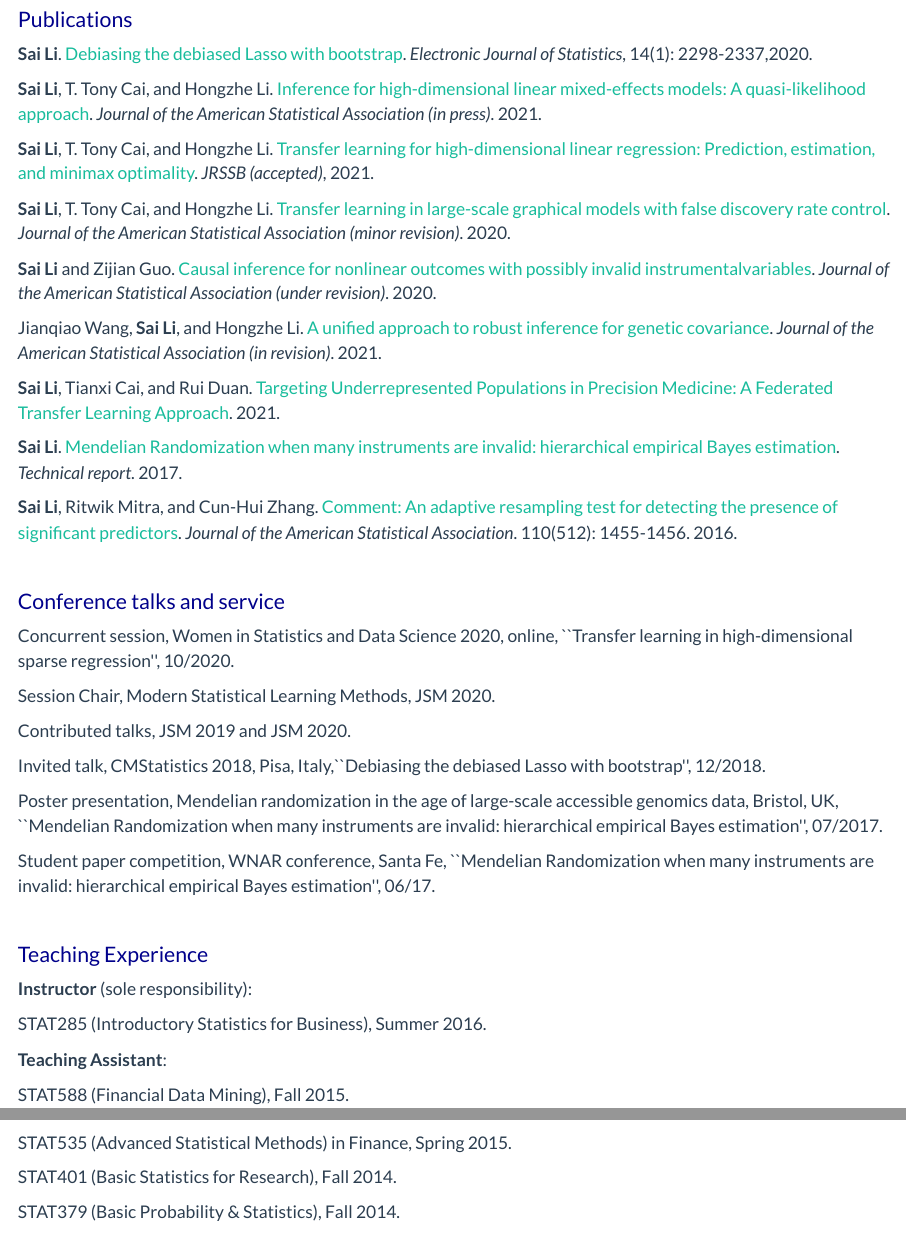
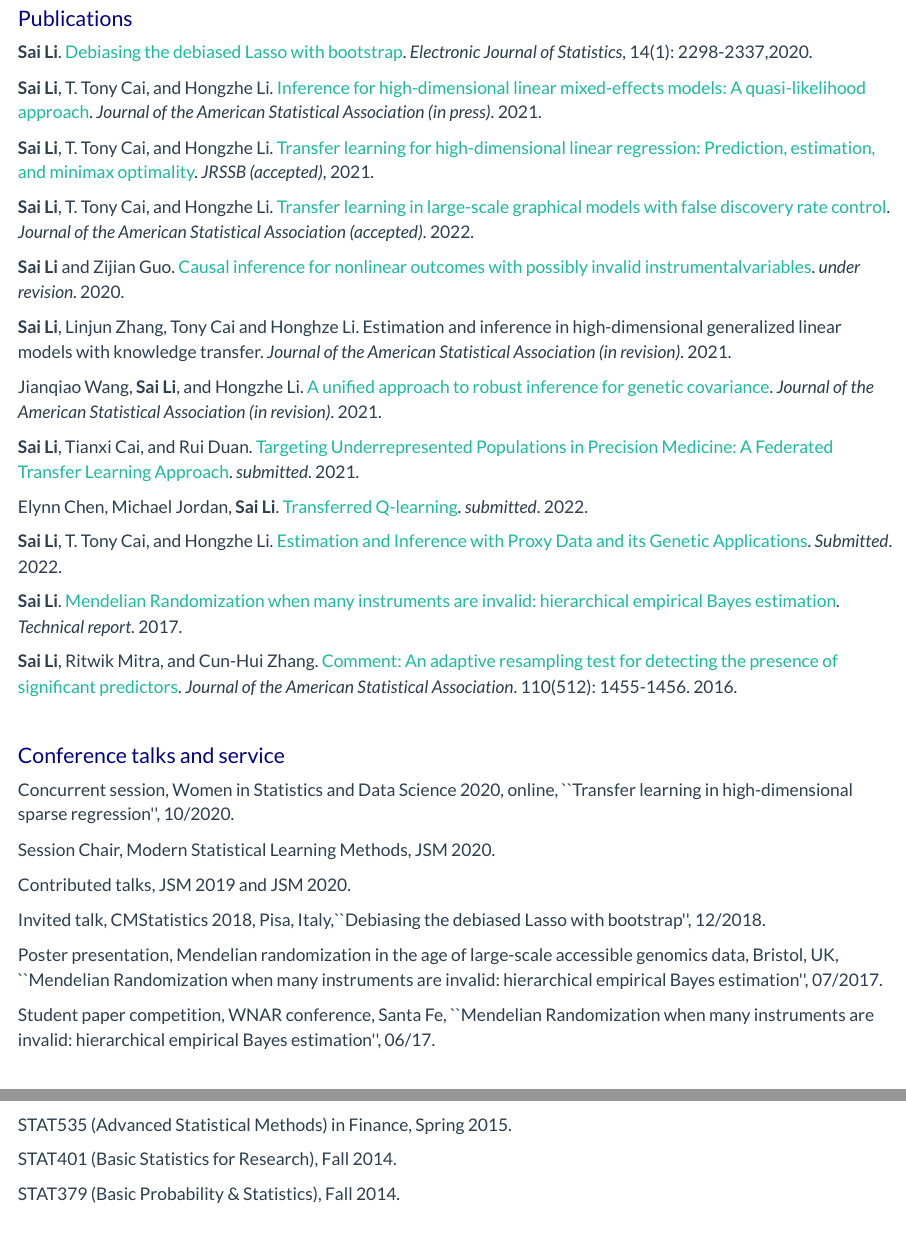
Before and after one commit to saili0103/saili0103.github.io, an R Markdown document (about.Rmd): the page in a window 1100 px wide, from 760 px down before the commit and from 730 px down after it, so that both start at the same text, and a second part further down, joined at a grey line. The pictures show the output file about.html that the author committed with the source, opened offline; library style sheets and scripts come from the installed R packages.

Commit message:
Add files via upload

```diff
--- a/about.Rmd
+++ b/about.Rmd
@@ -57,13 +53,20 @@
 
 **Sai Li**, T. Tony Cai, and Hongzhe Li. [Transfer learning for high-dimensional linear regression: Prediction, estimation, and minimax optimality](https://arxiv.org/abs/2006.10593). *JRSSB (accepted)*, 2021.
 
-**Sai Li**, T. Tony Cai, and Hongzhe Li. [Transfer learning in large-scale graphical models with false discovery rate control](https://arxiv.org/abs/2010.11037). *Journal of the American Statistical Association (minor revision)*. 2020.
+**Sai Li**, T. Tony Cai, and Hongzhe Li. [Transfer learning in large-scale graphical models with false discovery rate control](https://arxiv.org/abs/2010.11037). *Journal of the American Statistical Association (accepted)*. 2022.
 
-**Sai Li** and Zijian Guo. [Causal inference for nonlinear outcomes with possibly invalid instrumentalvariables](http://arxiv.org/abs/2010.09922). *Journal of the American Statistical Association (under revision)*. 2020.
+**Sai Li** and Zijian Guo. [Causal inference for nonlinear outcomes with possibly invalid instrumentalvariables](http://arxiv.org/abs/2010.09922). *under revision*. 2020.
+
+**Sai Li**, Linjun Zhang, Tony Cai and Honghze Li. Estimation and inference in high-dimensional generalized linear models with knowledge transfer. *Journal of the American Statistical Association (in revision)*. 2021.
 
 Jianqiao Wang, **Sai Li**, and Hongzhe Li. [A unified approach to robust inference for genetic covariance](https://arxiv.org/abs/2106.04106). *Journal of the American Statistical Association (in revision)*. 2021.
 
-**Sai Li**, Tianxi Cai, and Rui Duan. [Targeting Underrepresented Populations in Precision Medicine: A Federated Transfer Learning Approach](https://arxiv.org/abs/2108.12112). 2021.
+**Sai Li**, Tianxi Cai, and Rui Duan. [Targeting Underrepresented Populations in Precision Medicine: A Federated Transfer Learning Approach](https://arxiv.org/abs/2108.12112). *submitted*. 2021.
+
+Elynn Chen, Michael Jordan, **Sai Li**. [Transferred Q-learning](https://arxiv.org/abs/2202.04709). *submitted*. 2022.
+
+**Sai Li**, T. Tony Cai, and Hongzhe Li. [Estimation and Inference with Proxy Data and its Genetic Applications](https://arxiv.org/abs/2201.03727). *Submitted*. 2022.
+
 
 **Sai Li**.
  [Mendelian Randomization when many instruments are invalid: hierarchical empirical Bayes estimation](https://arxiv.org/abs/1706.01389). *Technical report*. 2017.
@@ -92,9 +95,12 @@
 
 ##Teaching Experience
 
-**Instructor** (sole responsibility):
+**Instructor**:
+Statistical models and inference (PhD level), Fall 2021.
 
-STAT285 (Introductory Statistics for Business), Summer 2016.
+Statistical foundations of data science and AI (MS level), Fall 2021.
+
+Introductory Statistics for Business (Undergrad), Summer 2016.
 
 
 **Teaching Assistant**:
```
Also changed, not shown: about.html, pubs.html, about.Rmd (4 more changed lines).
